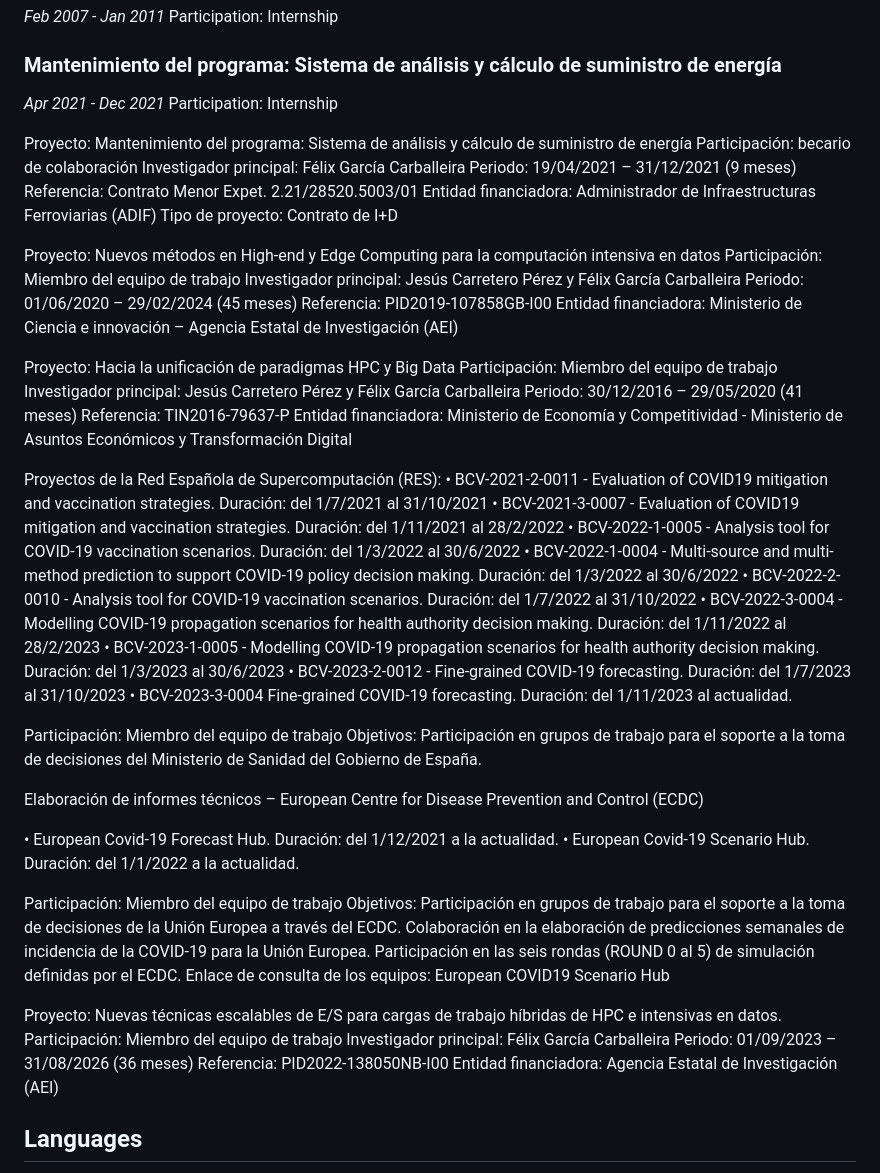
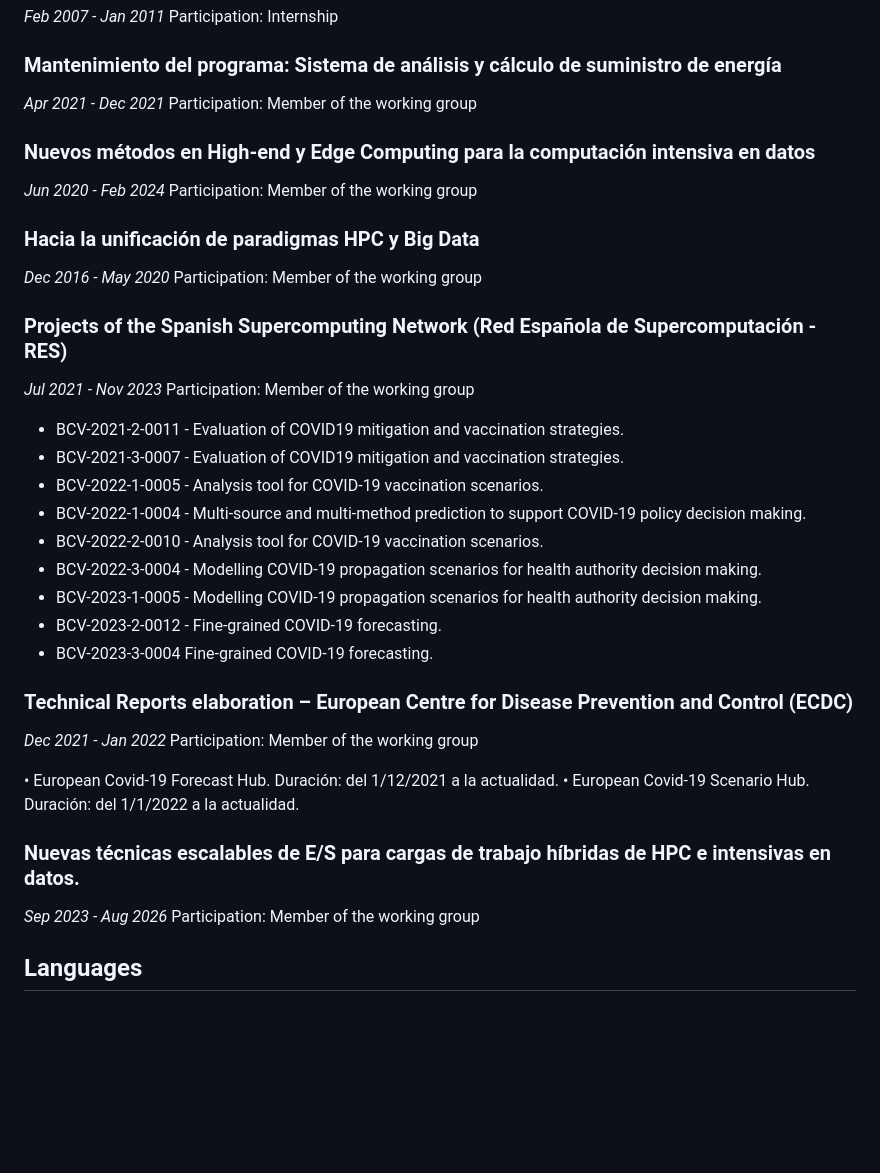
Before and after one commit to acascajo/acascajo.github.io, a Markdown page: RESUME.md, the part around the change. Drawn GitHub-style; blank space fills up the shorter version.

```diff
--- a/RESUME.md
+++ b/RESUME.md
@@ -109,68 +109,40 @@ Participation: Internship
 
 ### Mantenimiento del programa: Sistema de análisis y cálculo de suministro de energía
 *Apr 2021 - Dec 2021*
-Participation: Internship
+Participation: Member of the working group
 
+### Nuevos métodos en High-end y Edge Computing para la computación intensiva en datos
+*Jun 2020 - Feb 2024*
+Participation: Member of the working group
 
+### Hacia la unificación de paradigmas HPC y Big Data
+*Dec 2016 - May 2020*
+Participation: Member of the working group
 
-Proyecto: Mantenimiento del programa: Sistema de análisis y cálculo de suministro de energía
-Participación: becario de colaboración
-Investigador principal: Félix García Carballeira
-Periodo: 19/04/2021 – 31/12/2021 (9 meses)
-Referencia: Contrato Menor Expet. 2.21/28520.5003/01
-Entidad financiadora: Administrador de Infraestructuras Ferroviarias (ADIF)
-Tipo de proyecto: Contrato de I+D
+### Projects of the Spanish Supercomputing Network (Red Española de Supercomputación - RES)
+*Jul 2021 - Nov 2023*
+Participation: Member of the working group
 
+- BCV-2021-2-0011 - Evaluation of COVID19 mitigation and vaccination strategies.
+- BCV-2021-3-0007 - Evaluation of COVID19 mitigation and vaccination strategies.
+- BCV-2022-1-0005 - Analysis tool for COVID-19 vaccination scenarios.
+- BCV-2022-1-0004 - Multi-source and multi-method prediction to support COVID-19 policy decision making.
+- BCV-2022-2-0010 - Analysis tool for COVID-19 vaccination scenarios.
+- BCV-2022-3-0004 - Modelling COVID-19 propagation scenarios for health authority decision making.
+- BCV-2023-1-0005 - Modelling COVID-19 propagation scenarios for health authority decision making.
+- BCV-2023-2-0012 - Fine-grained COVID-19 forecasting.
+- BCV-2023-3-0004 Fine-grained COVID-19 forecasting.
 
-Proyecto: Nuevos métodos en High-end y Edge Computing para la computación intensiva en datos
-Participación: Miembro del equipo de trabajo
-Investigador principal: Jesús Carretero Pérez y Félix García Carballeira
-Periodo: 01/06/2020 – 29/02/2024 (45 meses)
-Referencia: PID2019-107858GB-I00
-Entidad financiadora: Ministerio de Ciencia e innovación – Agencia Estatal de Investigación (AEI)
-
-
-Proyecto: Hacia la unificación de paradigmas HPC y Big Data
-Participación: Miembro del equipo de trabajo
-Investigador principal: Jesús Carretero Pérez y Félix García Carballeira
-Periodo: 30/12/2016 – 29/05/2020 (41 meses)
-Referencia: TIN2016-79637-P
-Entidad financiadora: Ministerio de Economía y Competitividad - Ministerio de Asuntos Económicos y Transformación Digital
-
-
-Proyectos de la Red Española de Supercomputación (RES):
-•	BCV-2021-2-0011 - Evaluation of COVID19 mitigation and vaccination strategies. Duración: del 1/7/2021 al 31/10/2021
-•	BCV-2021-3-0007 - Evaluation of COVID19 mitigation and vaccination strategies. Duración: del 1/11/2021 al 28/2/2022
-•	BCV-2022-1-0005 - Analysis tool for COVID-19 vaccination scenarios. Duración: del 1/3/2022 al 30/6/2022
-•	BCV-2022-1-0004 - Multi-source and multi-method prediction to support COVID-19 policy decision making. Duración: del 1/3/2022 al 30/6/2022
-•	BCV-2022-2-0010 - Analysis tool for COVID-19 vaccination scenarios. Duración: del 1/7/2022 al 31/10/2022
-•	BCV-2022-3-0004 - Modelling COVID-19 propagation scenarios for health authority decision making. Duración: del 1/11/2022 al 28/2/2023
-•	BCV-2023-1-0005 - Modelling COVID-19 propagation scenarios for health authority decision making. Duración: del 1/3/2023 al 30/6/2023
-•	BCV-2023-2-0012 - Fine-grained COVID-19 forecasting.  Duración: del 1/7/2023 al 31/10/2023
-•	BCV-2023-3-0004 Fine-grained COVID-19 forecasting. Duración: del 1/11/2023 al actualidad.
-
-Participación: Miembro del equipo de trabajo
-Objetivos: Participación en grupos de trabajo para el soporte a la toma de decisiones del Ministerio de Sanidad del Gobierno de España.
-
-
-Elaboración de informes técnicos – European Centre for Disease Prevention and Control (ECDC)
+### Technical Reports elaboration – European Centre for Disease Prevention and Control (ECDC)
+*Dec 2021 - Jan 2022*
+Participation: Member of the working group
 
 •	European Covid-19 Forecast Hub. Duración: del 1/12/2021 a la actualidad.
 •	European Covid-19 Scenario Hub. Duración: del 1/1/2022 a la actualidad.
 
-Participación: Miembro del equipo de trabajo
-Objetivos: Participación en grupos de trabajo para el soporte a la toma de decisiones de la Unión Europea a través del ECDC. Colaboración en la elaboración de predicciones semanales de incidencia de la COVID-19 para la Unión Europea. Participación en las seis rondas (ROUND 0 al 5) de simulación definidas por el ECDC.
-Enlace de consulta de los equipos: European COVID19 Scenario Hub
-
-
-Proyecto: Nuevas técnicas escalables de E/S para cargas de trabajo híbridas de HPC e intensivas en datos.
-Participación: Miembro del equipo de trabajo
-Investigador principal: Félix García Carballeira
-Periodo: 01/09/2023 – 31/08/2026 (36 meses)
-Referencia: PID2022-138050NB-I00
-Entidad financiadora: Agencia Estatal de Investigación (AEI)
-
-
+### Nuevas técnicas escalables de E/S para cargas de trabajo híbridas de HPC e intensivas en datos.
+*Sep 2023 - Aug 2026*
+Participation: Member of the working group
 
 
 ## Languages
```
